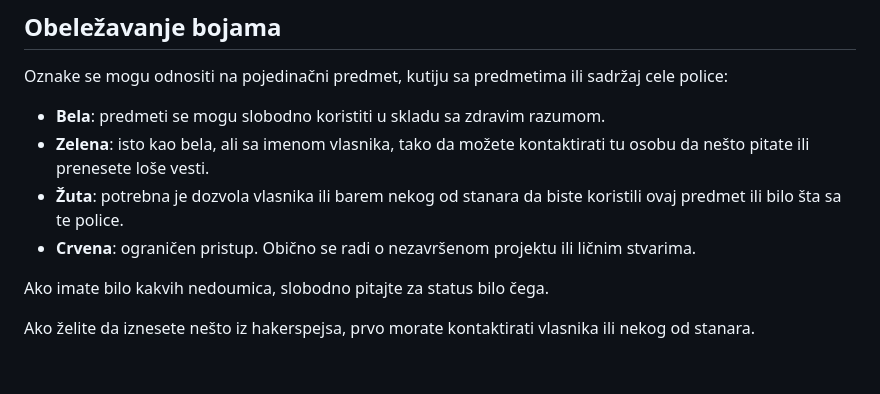
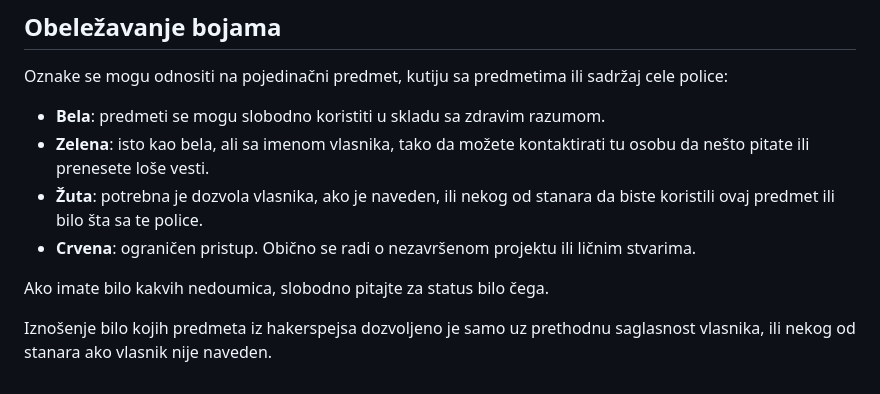
Before and after one commit to He4eT/xecut-site, a Markdown page: src/sr/inventory.md, the part around the change. Drawn GitHub-style.

```diff
--- a/src/sr/inventory.md
+++ b/src/sr/inventory.md
@@ -82,10 +82,10 @@ Oznake se mogu odnositi na pojedinačni predmet, kutiju sa predmetima ili sadrž
 - <span style='background: #43A047; width: 1.6em; height: 0.6em; display: inline-block; border: solid 1px;'></span>
   **Zelena**: isto kao bela, ali sa imenom vlasnika, tako da možete kontaktirati tu osobu da nešto pitate ili prenesete loše vesti.
 - <span style='background: #FDD835; width: 1.6em; height: 0.6em; display: inline-block; border: solid 1px;'></span>
-  **Žuta**: potrebna je dozvola vlasnika ili barem nekog od stanara da biste koristili ovaj predmet ili bilo šta sa te police.
+  **Žuta**: potrebna je dozvola vlasnika, ako je naveden, ili nekog od stanara da biste koristili ovaj predmet ili bilo šta sa te police.
 - <span style='background: #E53935; width: 1.6em; height: 0.6em; display: inline-block; border: solid 1px;'></span>
   **Crvena**: ograničen pristup. Obično se radi o nezavršenom projektu ili ličnim stvarima.
 
 Ako imate bilo kakvih nedoumica, slobodno pitajte za status bilo čega.
 
-Ako želite da iznesete nešto iz hakerspejsa, prvo morate kontaktirati vlasnika ili nekog od stanara.
+Iznošenje bilo kojih predmeta iz hakerspejsa dozvoljeno je samo uz prethodnu saglasnost vlasnika, ili nekog od stanara ako vlasnik nije naveden.
```
Also changed, not shown: src/en/inventory.md (+2 -2 lines), src/ru/inventory.md (+2 -2 lines).
